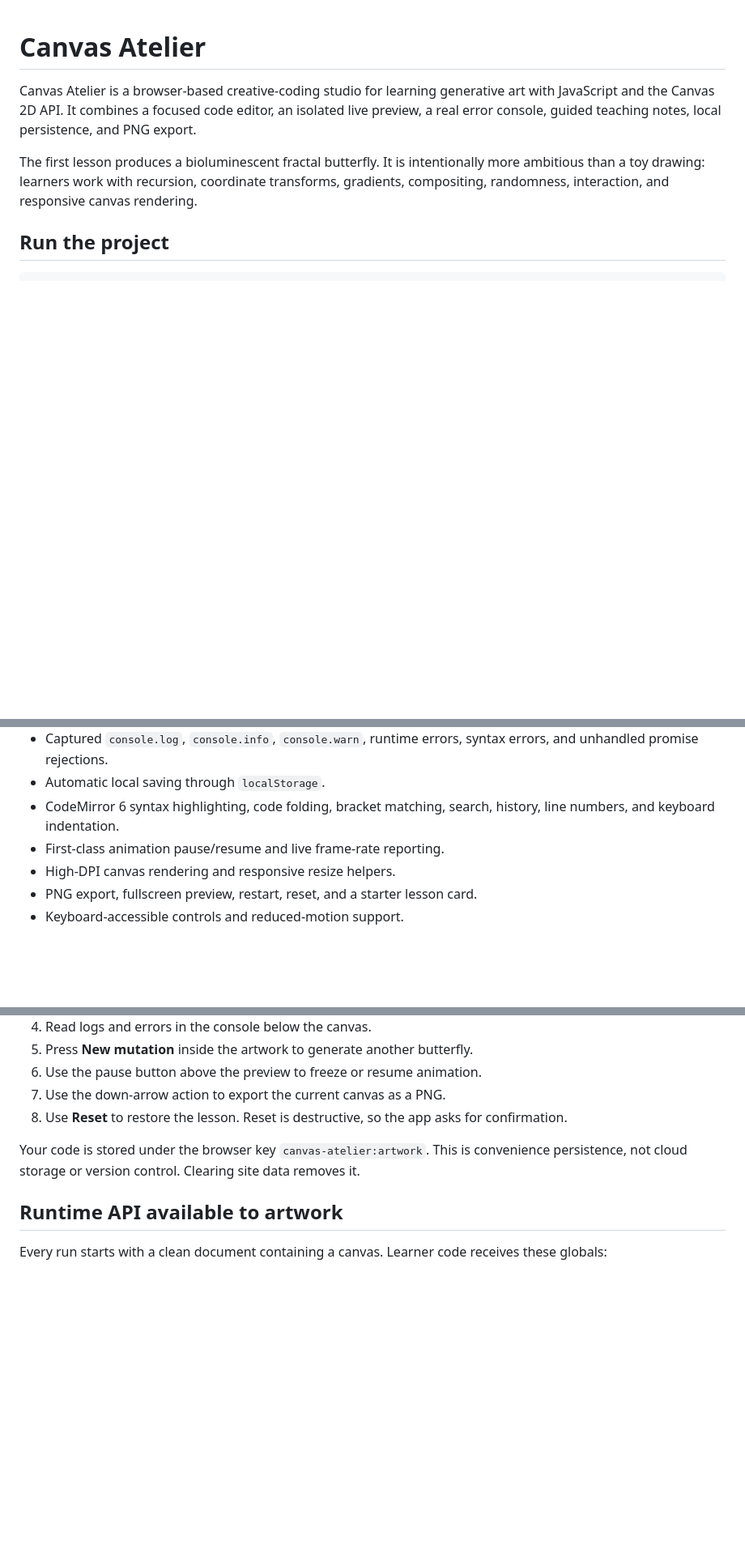
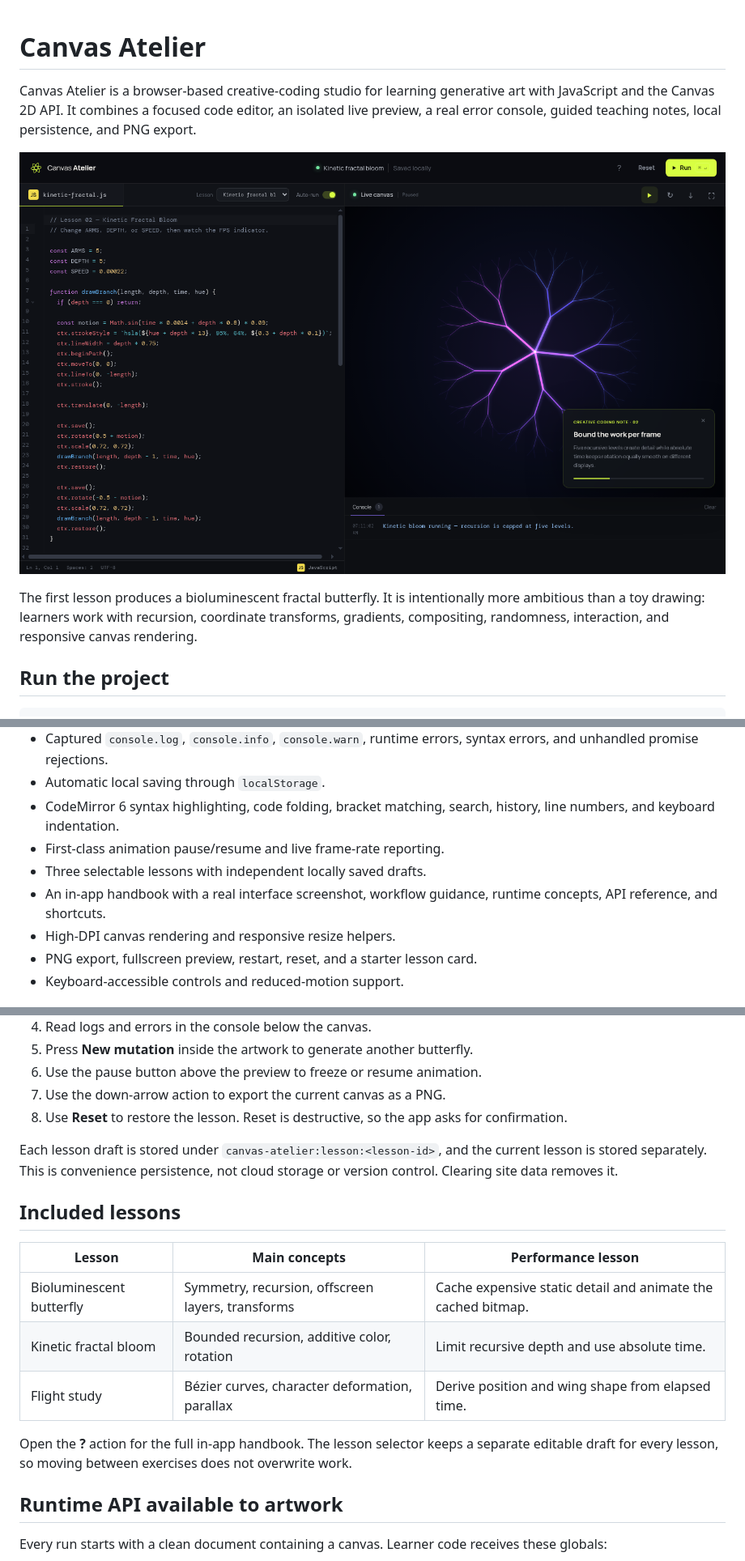
Before and after one commit to moslemajra85/canvas-atelier, a Markdown page: README.md, 3 parts joined by grey strips. Shown at 81% size. Drawn GitHub-style; pictures changed too: images/studio-overview.png (added); blank space fills up the shorter version.

Commit message:
feat: add handbook and creative coding lessons

```diff
--- a/README.md
+++ b/README.md
@@ -1,6 +1,8 @@
 # Canvas Atelier
 
 Canvas Atelier is a browser-based creative-coding studio for learning generative art with JavaScript and the Canvas 2D API. It combines a focused code editor, an isolated live preview, a real error console, guided teaching notes, local persistence, and PNG export.
+
+[![Canvas Atelier kinetic fractal lesson](images/studio-overview.png)](images/studio-overview.png)
 
 The first lesson produces a bioluminescent fractal butterfly. It is intentionally more ambitious than a toy drawing: learners work with recursion, coordinate transforms, gradients, compositing, randomness, interaction, and responsive canvas rendering.
 
@@ -26,6 +28,8 @@ Create an optimized production build with `npm run build`; preview it with `npm
 - Automatic local saving through `localStorage`.
 - CodeMirror 6 syntax highlighting, code folding, bracket matching, search, history, line numbers, and keyboard indentation.
 - First-class animation pause/resume and live frame-rate reporting.
+- Three selectable lessons with independent locally saved drafts.
+- An in-app handbook with a real interface screenshot, workflow guidance, runtime concepts, API reference, and shortcuts.
 - High-DPI canvas rendering and responsive resize helpers.
 - PNG export, fullscreen preview, restart, reset, and a starter lesson card.
 - Keyboard-accessible controls and reduced-motion support.
@@ -63,7 +67,17 @@ js-art/
 7. Use the down-arrow action to export the current canvas as a PNG.
 8. Use **Reset** to restore the lesson. Reset is destructive, so the app asks for confirmation.
 
-Your code is stored under the browser key `canvas-atelier:artwork`. This is convenience persistence, not cloud storage or version control. Clearing site data removes it.
+Each lesson draft is stored under `canvas-atelier:lesson:<lesson-id>`, and the current lesson is stored separately. This is convenience persistence, not cloud storage or version control. Clearing site data removes it.
+
+## Included lessons
+
+| Lesson | Main concepts | Performance lesson |
+| --- | --- | --- |
+| Bioluminescent butterfly | Symmetry, recursion, offscreen layers, transforms | Cache expensive static detail and animate the cached bitmap. |
+| Kinetic fractal bloom | Bounded recursion, additive color, rotation | Limit recursive depth and use absolute time. |
+| Flight study | Bézier curves, character deformation, parallax | Derive position and wing shape from elapsed time. |
+
+Open the **?** action for the full in-app handbook. The lesson selector keeps a separate editable draft for every lesson, so moving between exercises does not overwrite work.
 
 ## Runtime API available to artwork
 
```
Also changed, not shown: other parts of README.md (+3 -3 lines), docs/ARCHITECTURE.md (+3 -1 lines), docs/CREATIVE-CODING.md (+24 -1 lines), 12 other files.
